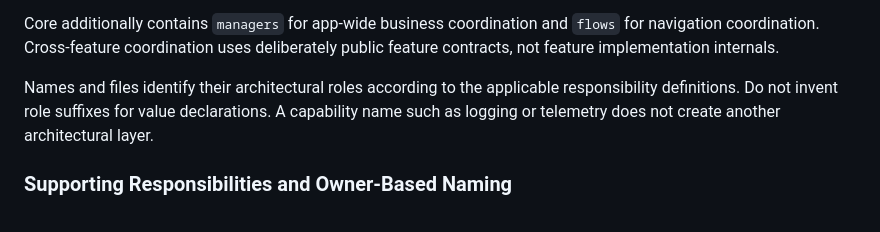
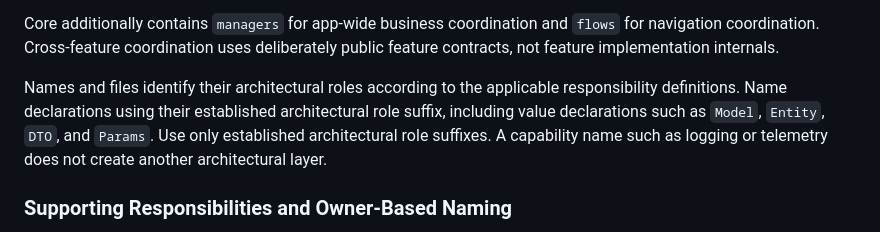
Before and after one commit to konstantinvoronov/ai_declarative_foldering_architecture, a Markdown page: ai_development/declarative_foldering_rules.md, the part around the change. Rendered like a GitHub page.

Commit message:
Require established role suffixes for value declarations

```diff
--- a/ai_development/declarative_foldering_rules.md
+++ b/ai_development/declarative_foldering_rules.md
@@ -98,7 +98,7 @@ Interfaces belong under their architectural responsibility, not in a generic `in
 
 Core additionally contains `managers` for app-wide business coordination and `flows` for navigation coordination. Cross-feature coordination uses deliberately public feature contracts, not feature implementation internals.
 
-Names and files identify their architectural roles according to the applicable responsibility definitions. Do not invent role suffixes for value declarations. A capability name such as logging or telemetry does not create another architectural layer.
+Names and files identify their architectural roles according to the applicable responsibility definitions. Name declarations using their established architectural role suffix, including value declarations such as `Model`, `Entity`, `DTO`, and `Params`. Use only established architectural role suffixes. A capability name such as logging or telemetry does not create another architectural layer.
 
 ### Supporting Responsibilities and Owner-Based Naming
 
```
Also changed, not shown: 1 other file.
